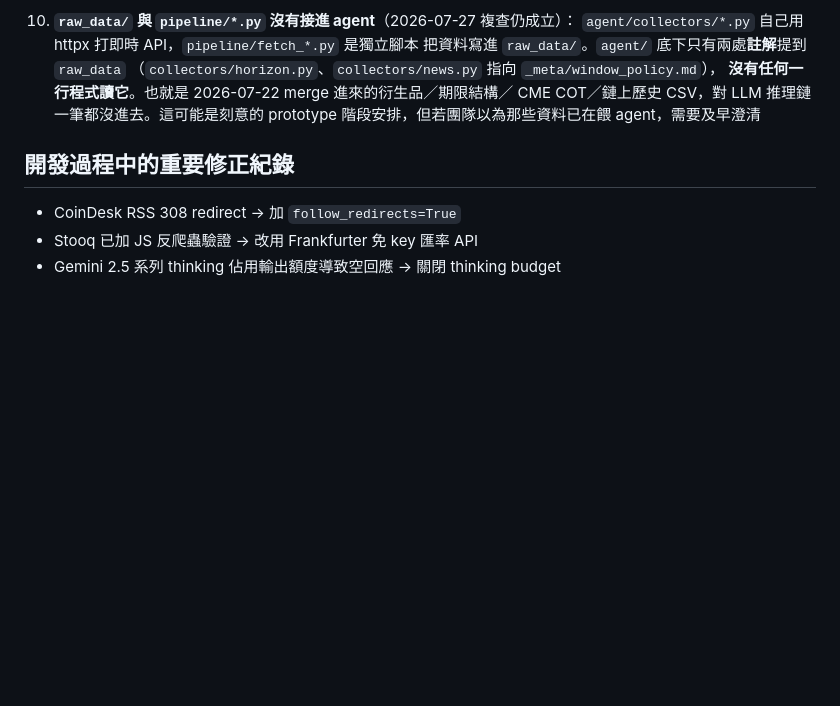
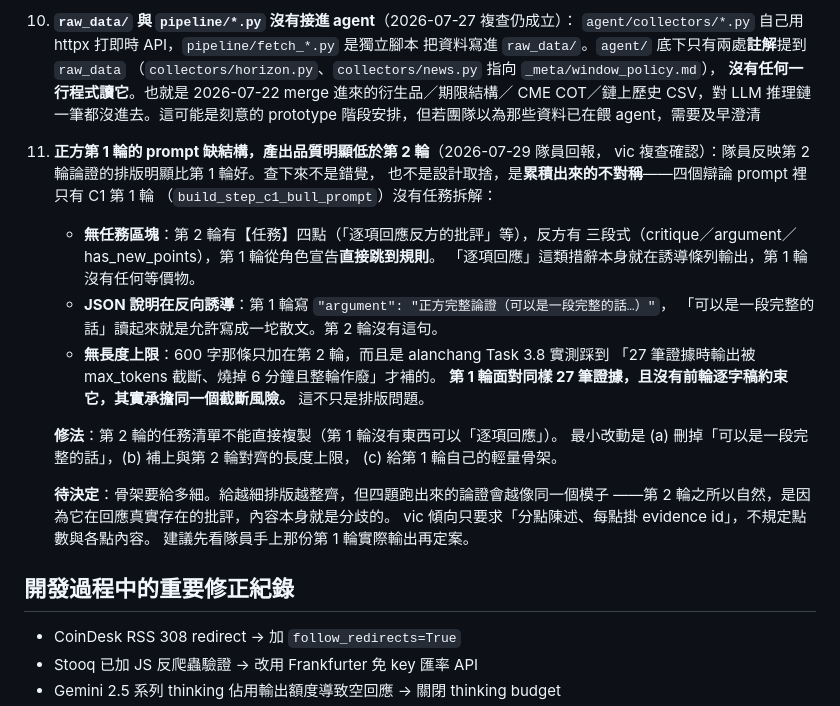
Before and after one commit to alanchang04/HOYAbit_ai_agent, a Markdown page: STATUS.md, the part around the change. Rendered like a GitHub page; blank space fills up the shorter version.

Commit message:
docs(status): 記錄正方第 1 輪 prompt 缺結構的問題（待辦 11）
隊員回報第 2 輪論證排版明顯優於第 1 輪。複查確認不是設計取捨，是累積出來的
不對稱——四個辯論 prompt 裡只有 C1 第 1 輪沒有任務拆解、沒有長度上限，而且
JSON 說明的「可以是一段完整的話」在反向誘導散文式輸出。

其中長度上限那條不只是排版問題：600 字是 alanchang Task 3.8 實測踩到輸出截斷
才補的，第 1 輪面對同樣 27 筆證據卻沒有，承擔同一個風險。

修法與待決事項（骨架要給多細）一併記在待辦 11，建議先看實際輸出再定案。

Co-Authored-By: Claude Opus 5 <noreply@anthropic.com>
Claude-Session: https://claude.ai/code/session_01UHf8Tx99UNvsG4EzLTpuNi

```diff
--- a/STATUS.md
+++ b/STATUS.md
@@ -102,6 +102,29 @@
     CME COT／鏈上歷史 CSV，對 LLM 推理鏈一筆都沒進去。這可能是刻意的 prototype
     階段安排，但若團隊以為那些資料已在餵 agent，需要及早澄清
 
+11. **正方第 1 輪的 prompt 缺結構，產出品質明顯低於第 2 輪**（2026-07-29 隊員回報，
+    vic 複查確認）：隊員反映第 2 輪論證的排版明顯比第 1 輪好。查下來不是錯覺，
+    也不是設計取捨，是**累積出來的不對稱**——四個辯論 prompt 裡只有 C1 第 1 輪
+    （`build_step_c1_bull_prompt`）沒有任務拆解：
+    - **無任務區塊**：第 2 輪有【任務】四點（「逐項回應反方的批評」等），反方有
+      三段式（critique／argument／has_new_points），第 1 輪從角色宣告**直接跳到規則**。
+      「逐項回應」這類措辭本身就在誘導條列輸出，第 1 輪沒有任何等價物。
+    - **JSON 說明在反向誘導**：第 1 輪寫 `"argument": "正方完整論證（可以是一段完整的話…）"`，
+      「可以是一段完整的話」讀起來就是允許寫成一坨散文。第 2 輪沒有這句。
+    - **無長度上限**：600 字那條只加在第 2 輪，而且是 alanchang Task 3.8 實測踩到
+      「27 筆證據時輸出被 max_tokens 截斷、燒掉 6 分鐘且整輪作廢」才補的。
+      **第 1 輪面對同樣 27 筆證據，且沒有前輪逐字稿約束它，其實承擔同一個截斷風險。**
+      這不只是排版問題。
+
+    **修法**：第 2 輪的任務清單不能直接複製（第 1 輪沒有東西可以「逐項回應」）。
+    最小改動是 (a) 刪掉「可以是一段完整的話」，(b) 補上與第 2 輪對齊的長度上限，
+    (c) 給第 1 輪自己的輕量骨架。
+
+    **待決定**：骨架要給多細。給越細排版越整齊，但四題跑出來的論證會越像同一個模子
+    ——第 2 輪之所以自然，是因為它在回應真實存在的批評，內容本身就是分歧的。
+    vic 傾向只要求「分點陳述、每點掛 evidence id」，不規定點數與各點內容。
+    建議先看隊員手上那份第 1 輪實際輸出再定案。
+
 ## 開發過程中的重要修正紀錄
 
 - CoinDesk RSS 308 redirect → 加 `follow_redirects=True`
```
